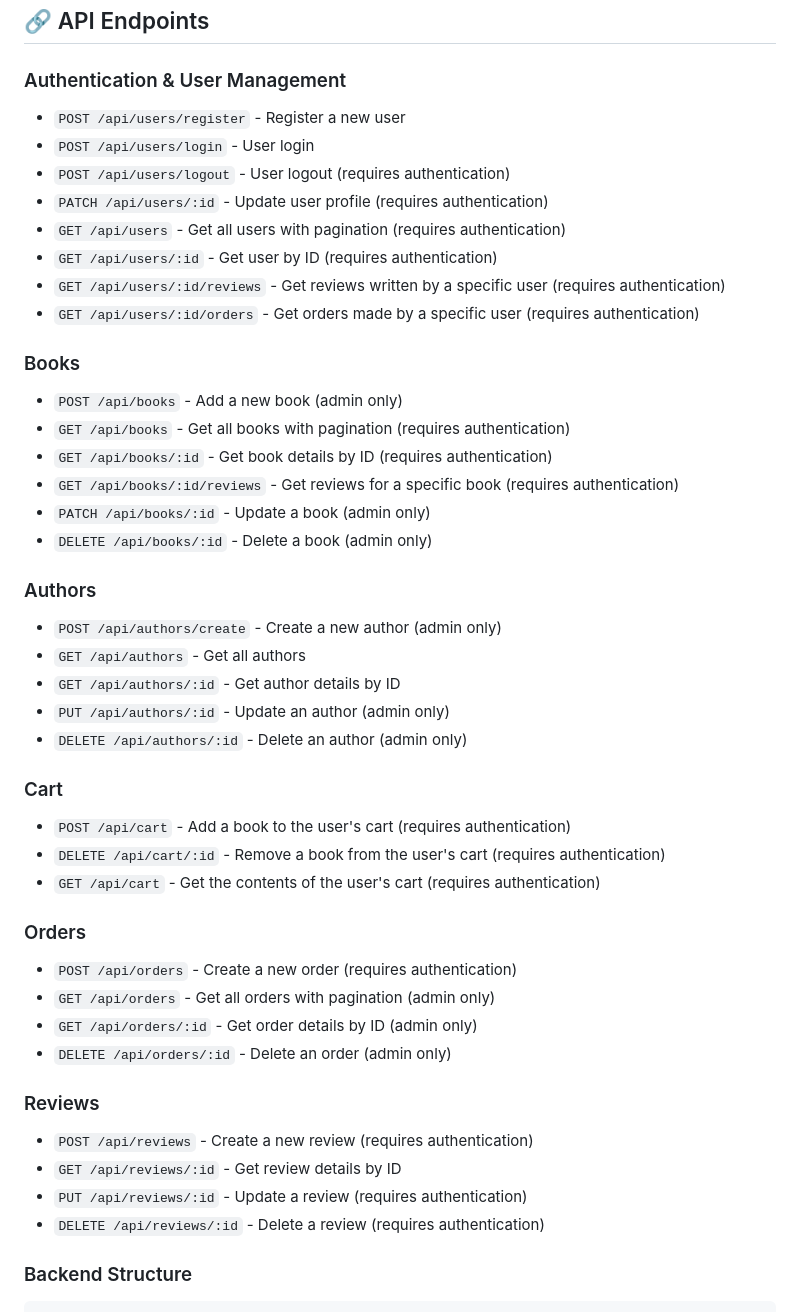
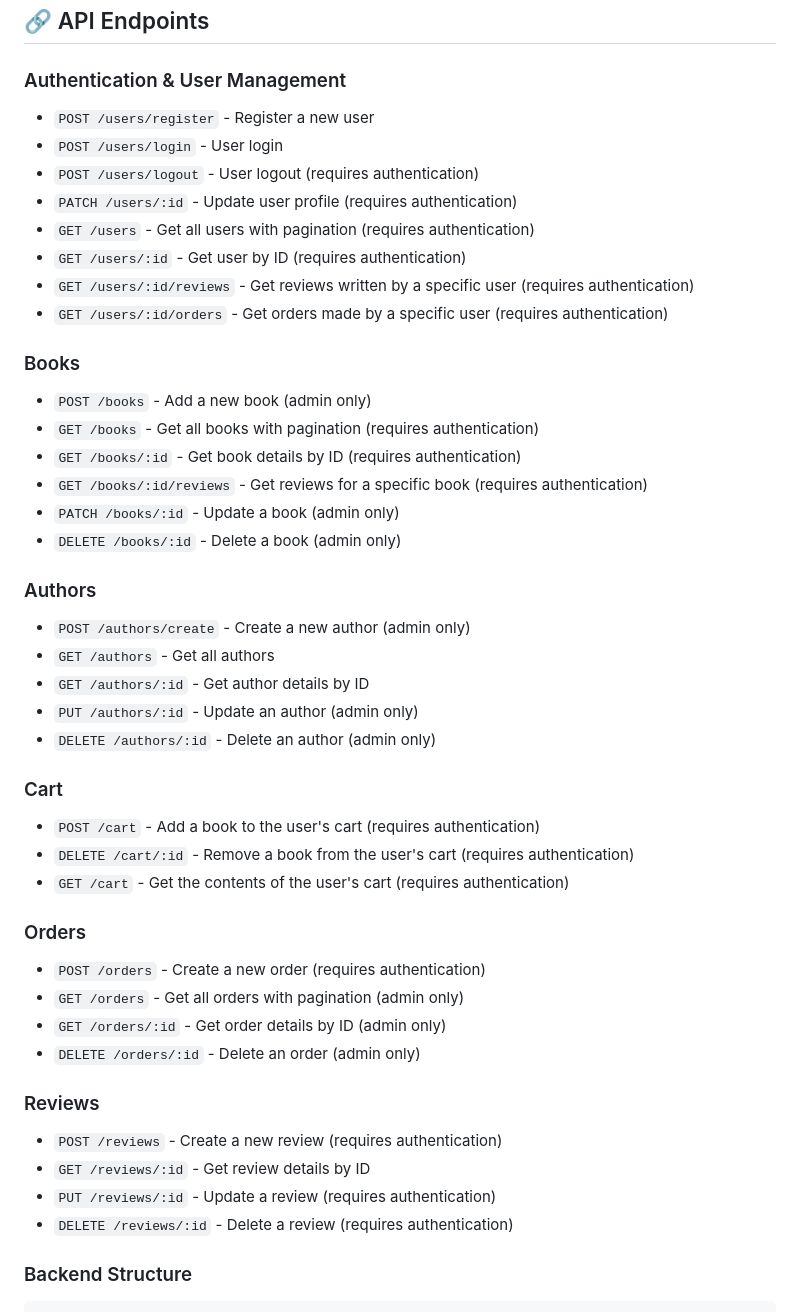
Before and after one commit to ahmeedusamaa/online-bookstore, a Markdown page: README.md, the part around the change. Drawn GitHub-style.

```diff
--- a/README.md
+++ b/README.md
@@ -86,46 +86,46 @@ The server should now be running at `http://localhost:3000`.
 ## 🔗 API Endpoints
 
 ### Authentication & User Management
-- `POST /api/users/register` - Register a new user
-- `POST /api/users/login` - User login
-- `POST /api/users/logout` - User logout (requires authentication)
-- `PATCH /api/users/:id` - Update user profile (requires authentication)
-- `GET /api/users` - Get all users with pagination (requires authentication)
-- `GET /api/users/:id` - Get user by ID (requires authentication)
-- `GET /api/users/:id/reviews` - Get reviews written by a specific user (requires authentication)
-- `GET /api/users/:id/orders` - Get orders made by a specific user (requires authentication)
+- `POST /users/register` - Register a new user
+- `POST /users/login` - User login
+- `POST /users/logout` - User logout (requires authentication)
+- `PATCH /users/:id` - Update user profile (requires authentication)
+- `GET /users` - Get all users with pagination (requires authentication)
+- `GET /users/:id` - Get user by ID (requires authentication)
+- `GET /users/:id/reviews` - Get reviews written by a specific user (requires authentication)
+- `GET /users/:id/orders` - Get orders made by a specific user (requires authentication)
 
 ### Books
-- `POST /api/books` - Add a new book (admin only)
-- `GET /api/books` - Get all books with pagination (requires authentication)
-- `GET /api/books/:id` - Get book details by ID (requires authentication)
-- `GET /api/books/:id/reviews` - Get reviews for a specific book (requires authentication)
-- `PATCH /api/books/:id` - Update a book (admin only)
-- `DELETE /api/books/:id` - Delete a book (admin only)
+- `POST /books` - Add a new book (admin only)
+- `GET /books` - Get all books with pagination (requires authentication)
+- `GET /books/:id` - Get book details by ID (requires authentication)
+- `GET /books/:id/reviews` - Get reviews for a specific book (requires authentication)
+- `PATCH /books/:id` - Update a book (admin only)
+- `DELETE /books/:id` - Delete a book (admin only)
 
 ### Authors
-- `POST /api/authors/create` - Create a new author (admin only)
-- `GET /api/authors` - Get all authors
-- `GET /api/authors/:id` - Get author details by ID
-- `PUT /api/authors/:id` - Update an author (admin only)
-- `DELETE /api/authors/:id` - Delete an author (admin only)
+- `POST /authors/create` - Create a new author (admin only)
+- `GET /authors` - Get all authors
+- `GET /authors/:id` - Get author details by ID
+- `PUT /authors/:id` - Update an author (admin only)
+- `DELETE /authors/:id` - Delete an author (admin only)
 
 ### Cart
-- `POST /api/cart` - Add a book to the user's cart (requires authentication)
-- `DELETE /api/cart/:id` - Remove a book from the user's cart (requires authentication)
-- `GET /api/cart` - Get the contents of the user's cart (requires authentication)
+- `POST /cart` - Add a book to the user's cart (requires authentication)
+- `DELETE /cart/:id` - Remove a book from the user's cart (requires authentication)
+- `GET /cart` - Get the contents of the user's cart (requires authentication)
 
 ### Orders
-- `POST /api/orders` - Create a new order (requires authentication)
-- `GET /api/orders` - Get all orders with pagination (admin only)
-- `GET /api/orders/:id` - Get order details by ID (admin only)
-- `DELETE /api/orders/:id` - Delete an order (admin only)
+- `POST /orders` - Create a new order (requires authentication)
+- `GET /orders` - Get all orders with pagination (admin only)
+- `GET /orders/:id` - Get order details by ID (admin only)
+- `DELETE /orders/:id` - Delete an order (admin only)
 
 ### Reviews
-- `POST /api/reviews` - Create a new review (requires authentication)
-- `GET /api/reviews/:id` - Get review details by ID
-- `PUT /api/reviews/:id` - Update a review (requires authentication)
-- `DELETE /api/reviews/:id` - Delete a review (requires authentication)
+- `POST /reviews` - Create a new review (requires authentication)
+- `GET /reviews/:id` - Get review details by ID
+- `PUT /reviews/:id` - Update a review (requires authentication)
+- `DELETE /reviews/:id` - Delete a review (requires authentication)
 
 ### Backend Structure
 
```
